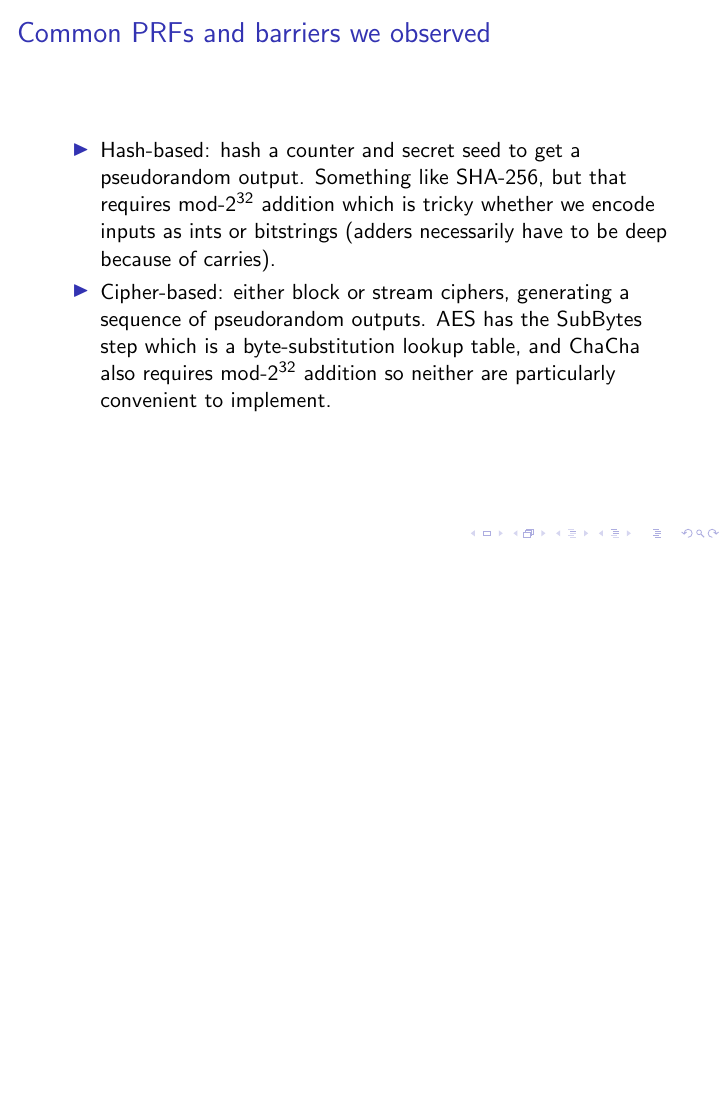
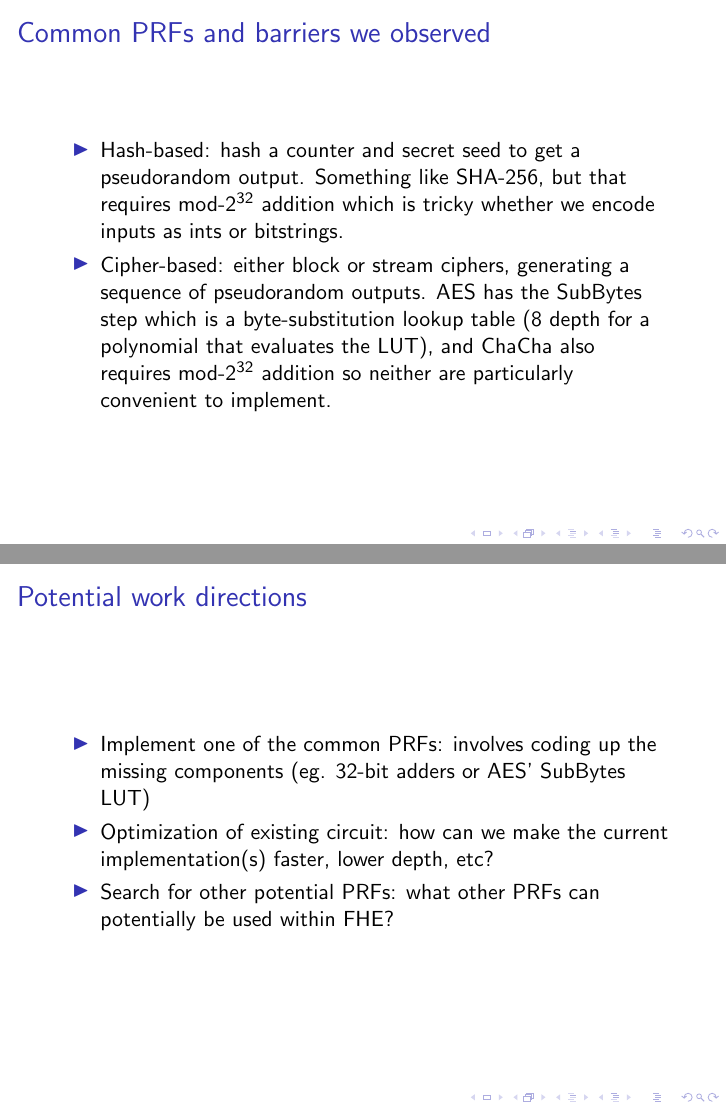
Before and after one commit to fieldextension/lixuan-writeups, LaTeX slides (rw10/lixuan_PRF_rw10.tex): page 4 of 6 before the commit and pages 4 and 7 of 7 after it, the two joined at a grey line, the shorter picture padded with empty space. Compiled offline with pdfLaTeX.

Commit message:
some last minute changes

```diff
--- a/rw10/lixuan_PRF_rw10.tex
+++ b/rw10/lixuan_PRF_rw10.tex
@@ -5,7 +5,7 @@
 \author{}
 \institute{Field Extension Institute}
 
-\date{RW10, 8th August 2026}
+\date{RW10, 9th August 2026}
 
 \begin{document}
 
@@ -34,9 +34,9 @@ Can we efficiently (in depth, compute, memory use) implement a pseudorandom func
 
 \begin{itemize}
     \item Hash-based: hash a counter and secret seed to get a pseudorandom output.
-    Something like SHA-256, but that requires mod-$2^{32}$ addition which is tricky whether we encode inputs as ints or bitstrings (adders necessarily have to be deep because of carries).
+    Something like SHA-256, but that requires mod-$2^{32}$ addition which is tricky whether we encode inputs as ints or bitstrings.
     \item Cipher-based: either block or stream ciphers, generating a sequence of pseudorandom outputs.
-    AES has the SubBytes step which is a byte-substitution lookup table, and ChaCha also requires mod-$2^{32}$ addition so neither are particularly convenient to implement.
+    AES has the SubBytes step which is a byte-substitution lookup table (8 depth for a polynomial that evaluates the LUT), and ChaCha also requires mod-$2^{32}$ addition so neither are particularly convenient to implement.
 \end{itemize}
 \end{frame}
 
@@ -65,4 +65,13 @@ Diffusion per bit-flip $\approx 0.39$, per-slot and pooled digit distributions w
 \textit{Potential holes:} the round constants for each affine layer are still generated server-side in plaintext.
 \end{frame}
 
+\begin{frame}
+\frametitle{Potential work directions}
+\begin{itemize}
+    \item Implement one of the common PRFs: involves coding up the missing components (eg. 32-bit adders or AES' SubBytes LUT)
+    \item Optimization of existing circuit: how can we make the current implementation(s) faster, lower depth, etc?
+    \item Search for other potential PRFs: what other PRFs can potentially be used within FHE?
+\end{itemize}
+\end{frame}
+
 \end{document}
```
Also changed, not shown: rw10/lixuan_PRF_rw10.pdf.
